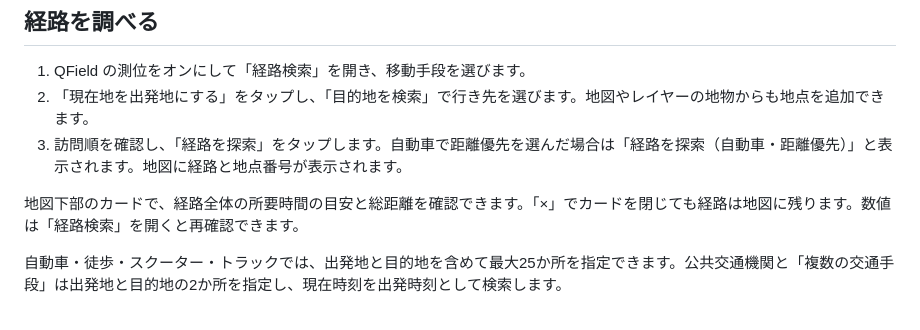
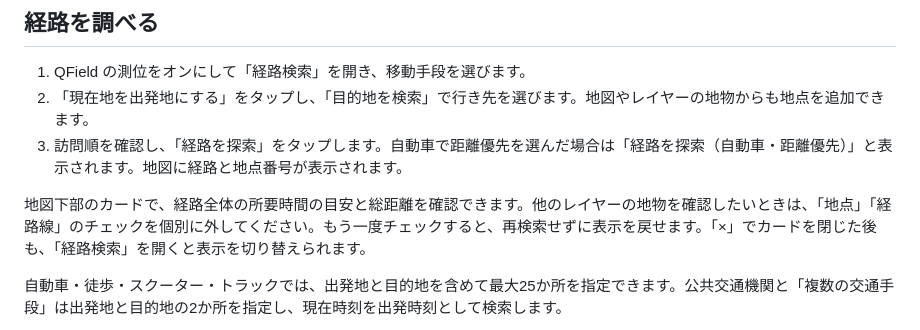
Before and after one commit to Yamazaki-Kei7/qfield-amazonlocationservice, a Markdown page: README.ja.md, the part around the change. Rendered like a GitHub page.

```diff
--- a/README.ja.md
+++ b/README.ja.md
@@ -35,7 +35,7 @@ QField の地図で地名や住所を検索し、現在地から目的地まで
 2. 「現在地を出発地にする」をタップし、「目的地を検索」で行き先を選びます。地図やレイヤーの地物からも地点を追加できます。
 3. 訪問順を確認し、「経路を探索」をタップします。自動車で距離優先を選んだ場合は「経路を探索（自動車・距離優先）」と表示されます。地図に経路と地点番号が表示されます。
 
-地図下部のカードで、経路全体の所要時間の目安と総距離を確認できます。「×」でカードを閉じても経路は地図に残ります。数値は「経路検索」を開くと再確認できます。
+地図下部のカードで、経路全体の所要時間の目安と総距離を確認できます。他のレイヤーの地物を確認したいときは、「地点」「経路線」のチェックを個別に外してください。もう一度チェックすると、再検索せずに表示を戻せます。「×」でカードを閉じた後も、「経路検索」を開くと表示を切り替えられます。
 
 自動車・徒歩・スクーター・トラックでは、出発地と目的地を含めて最大25か所を指定できます。公共交通機関と「複数の交通手段」は出発地と目的地の2か所を指定し、現在時刻を出発時刻として検索します。
 
```
Also changed, not shown: README.md (+1 -1 lines), img/route-visibility-both-ja.png (added), img/route-visibility-hidden-ja.png (added), img/route-visibility-line-ja.png (added), img/route-visibility-stops-ja.png (added), 5 other files.
